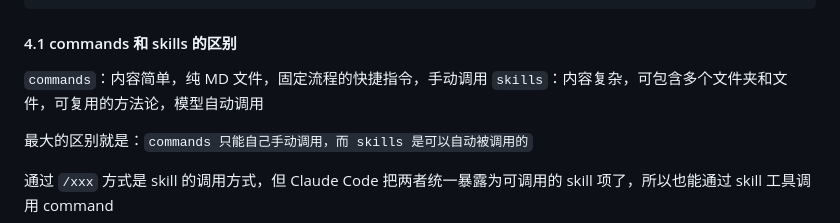
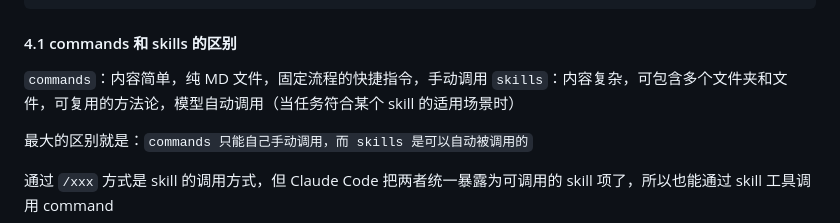
Before and after one commit to lxk1080/AICoding, a Markdown page: readme-claude.md, the part around one of its changes. Drawn GitHub-style.

Commit message:
docs(readme): 补充 skills 自动调用触发条件说明

```diff
--- a/readme-claude.md
+++ b/readme-claude.md
@@ -131,7 +131,7 @@ npx skills experimental_install
 #### 4.1 commands 和 skills 的区别
 
 `commands`：内容简单，纯 MD 文件，固定流程的快捷指令，手动调用
-`skills`：内容复杂，可包含多个文件夹和文件，可复用的方法论，模型自动调用
+`skills`：内容复杂，可包含多个文件夹和文件，可复用的方法论，模型自动调用（当任务符合某个 skill 的适用场景时）
 
 最大的区别就是：`commands 只能自己手动调用，而 skills 是可以自动被调用的`
 
```
Also changed, not shown: other parts of readme-claude.md (+0 -1 lines).
